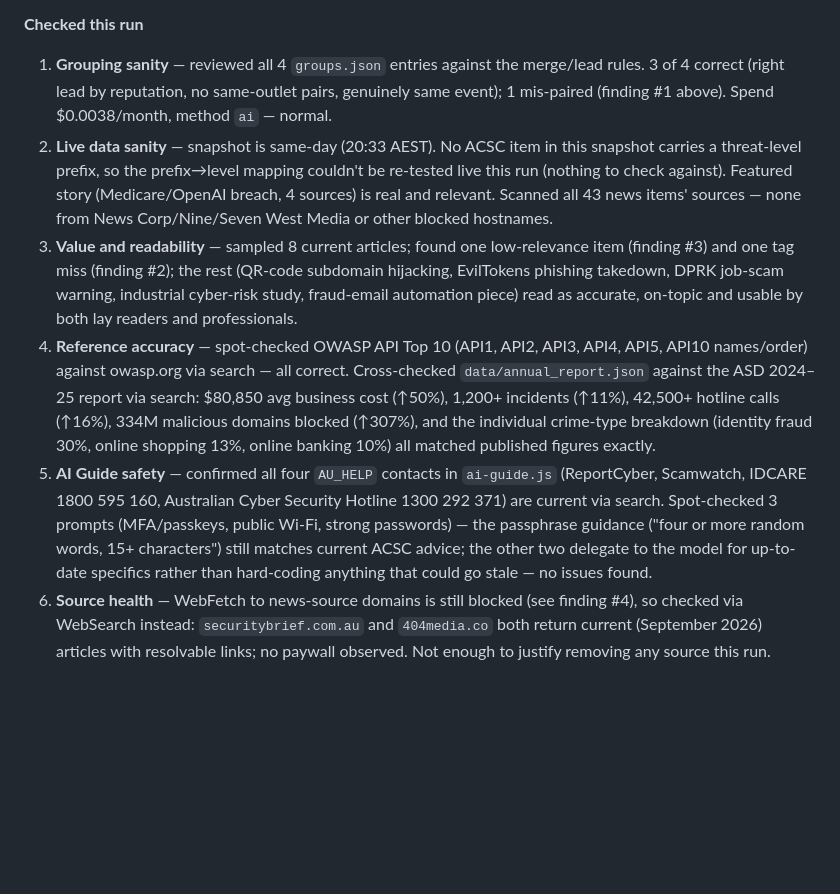
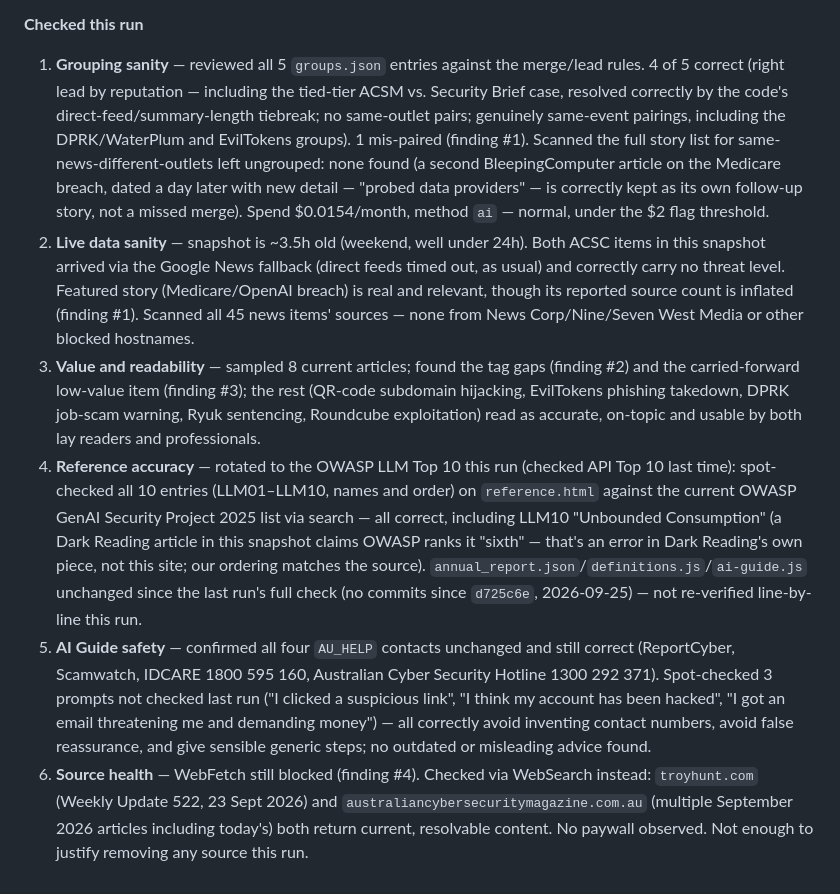
Before and after one commit to boenwip/cyber-dashboard, a Markdown page: docs/CONTENT_INTEGRITY_REPORT.md, the part around one of its changes. GitHub-like rendering; blank space fills up the shorter version.

```diff
--- a/docs/CONTENT_INTEGRITY_REPORT.md
+++ b/docs/CONTENT_INTEGRITY_REPORT.md
@@ -18,8 +19,8 @@ Overwritten by the Content Integrity Agent on each run; past runs are in this fi
 
 **Checked this run**
-1. **Grouping sanity** — reviewed all 4 `groups.json` entries against the merge/lead rules. 3 of 4 correct (right lead by reputation, no same-outlet pairs, genuinely same event); 1 mis-paired (finding #1 above). Spend $0.0038/month, method `ai` — normal.
-2. **Live data sanity** — snapshot is same-day (20:33 AEST). No ACSC item in this snapshot carries a threat-level prefix, so the prefix→level mapping couldn't be re-tested live this run (nothing to check against). Featured story (Medicare/OpenAI breach, 4 sources) is real and relevant. Scanned all 43 news items' sources — none from News Corp/Nine/Seven West Media or other blocked hostnames.
-3. **Value and readability** — sampled 8 current articles; found one low-relevance item (finding #3) and one tag miss (finding #2); the rest (QR-code subdomain hijacking, EvilTokens phishing takedown, DPRK job-scam warning, industrial cyber-risk study, fraud-email automation piece) read as accurate, on-topic and usable by both lay readers and professionals.
-4. **Reference accuracy** — spot-checked OWASP API Top 10 (API1, API2, API3, API4, API5, API10 names/order) against owasp.org via search — all correct. Cross-checked `data/annual_report.json` against the ASD 2024–25 report via search: $80,850 avg business cost (↑50%), 1,200+ incidents (↑11%), 42,500+ hotline calls (↑16%), 334M malicious domains blocked (↑307%), and the individual crime-type breakdown (identity fraud 30%, online shopping 13%, online banking 10%) all matched published figures exactly.
-5. **AI Guide safety** — confirmed all four `AU_HELP` contacts in `ai-guide.js` (ReportCyber, Scamwatch, IDCARE 1800 595 160, Australian Cyber Security Hotline 1300 292 371) are current via search. Spot-checked 3 prompts (MFA/passkeys, public Wi-Fi, strong passwords) — the passphrase guidance ("four or more random words, 15+ characters") still matches current ACSC advice; the other two delegate to the model for up-to-date specifics rather than hard-coding anything that could go stale — no issues found.
-6. **Source health** — WebFetch to news-source domains is still blocked (see finding #4), so checked via WebSearch instead: `securitybrief.com.au` and `404media.co` both return current (September 2026) articles with resolvable links; no paywall observed. Not enough to justify removing any source this run.
+1. **Grouping sanity** — reviewed all 5 `groups.json` entries against the merge/lead rules. 4 of 5 correct (right lead by reputation — including the tied-tier ACSM vs. Security Brief case, resolved correctly by the code's direct-feed/summary-length tiebreak; no same-outlet pairs; genuinely same-event pairings, including the DPRK/WaterPlum and EvilTokens groups). 1 mis-paired (finding #1). Scanned the full story list for same-news-different-outlets left ungrouped: none found (a second BleepingComputer article on the Medicare breach, dated a day later with new detail — "probed data providers" — is correctly kept as its own follow-up story, not a missed merge). Spend $0.0154/month, method `ai` — normal, under the $2 flag threshold.
+2. **Live data sanity** — snapshot is ~3.5h old (weekend, well under 24h). Both ACSC items in this snapshot arrived via the Google News fallback (direct feeds timed out, as usual) and correctly carry no threat level. Featured story (Medicare/OpenAI breach) is real and relevant, though its reported source count is inflated (finding #1). Scanned all 45 news items' sources — none from News Corp/Nine/Seven West Media or other blocked hostnames.
+3. **Value and readability** — sampled 8 current articles; found the tag gaps (finding #2) and the carried-forward low-value item (finding #3); the rest (QR-code subdomain hijacking, EvilTokens phishing takedown, DPRK job-scam warning, Ryuk sentencing, Roundcube exploitation) read as accurate, on-topic and usable by both lay readers and professionals.
+4. **Reference accuracy** — rotated to the OWASP LLM Top 10 this run (checked API Top 10 last time): spot-checked all 10 entries (LLM01–LLM10, names and order) on `reference.html` against the current OWASP GenAI Security Project 2025 list via search — all correct, including LLM10 "Unbounded Consumption" (a Dark Reading article in this snapshot claims OWASP ranks it "sixth" — that's an error in Dark Reading's own piece, not this site; our ordering matches the source). `annual_report.json`/`definitions.js`/`ai-guide.js` unchanged since the last run's full check (no commits since `d725c6e`, 2026-09-25) — not re-verified line-by-line this run.
+5. **AI Guide safety** — confirmed all four `AU_HELP` contacts unchanged and still correct (ReportCyber, Scamwatch, IDCARE 1800 595 160, Australian Cyber Security Hotline 1300 292 371). Spot-checked 3 prompts not checked last run ("I clicked a suspicious link", "I think my account has been hacked", "I got an email threatening me and demanding money") — all correctly avoid inventing contact numbers, avoid false reassurance, and give sensible generic steps; no outdated or misleading advice found.
+6. **Source health** — WebFetch still blocked (finding #4). Checked via WebSearch instead: `troyhunt.com` (Weekly Update 522, 23 Sept 2026) and `australiancybersecuritymagazine.com.au` (multiple September 2026 articles including today's) both return current, resolvable content. No paywall observed. Not enough to justify removing any source this run.
```
Also changed, not shown: other parts of docs/CONTENT_INTEGRITY_REPORT.md (+8 -7 lines).
